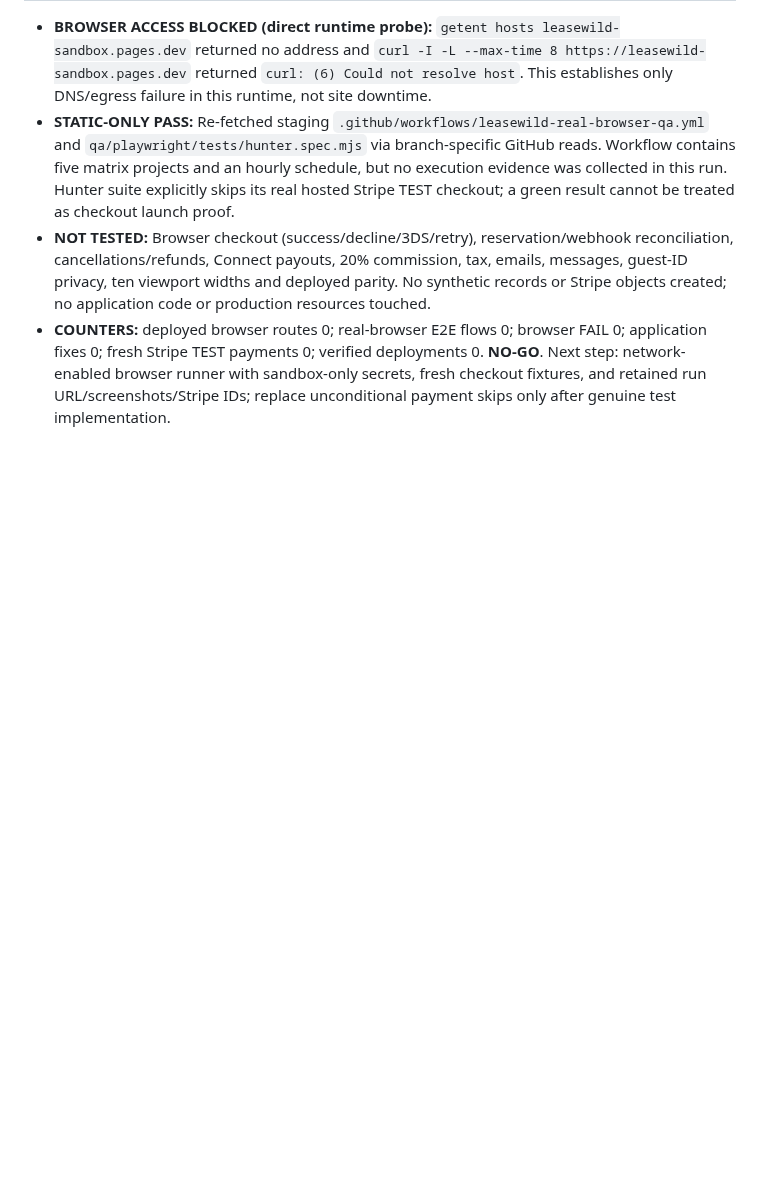
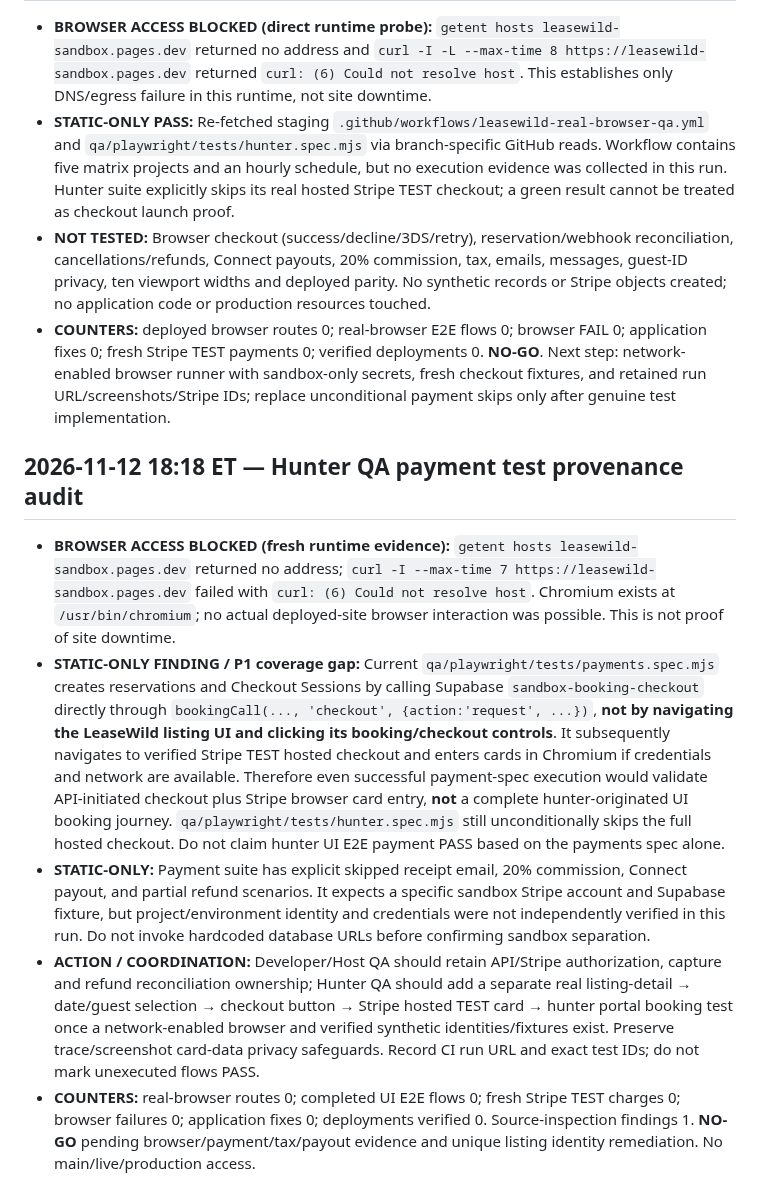
Before and after one commit to ZasTheMonkey/hunthaven-website, a Markdown page: docs/launch-sprint/e2e-hunter-test-report.md, the part around the change. Rendered like a GitHub page; blank space fills up the shorter version.

Commit message:
docs(qa): distinguish API-created Stripe sessions from hunter UI checkout E2E

```diff
--- a/docs/launch-sprint/e2e-hunter-test-report.md
+++ b/docs/launch-sprint/e2e-hunter-test-report.md
@@ -147,3 +147,11 @@ In a graphical sandbox browser, navigate home → search → listing → synthet
 - **STATIC-ONLY PASS:** Re-fetched staging `.github/workflows/leasewild-real-browser-qa.yml` and `qa/playwright/tests/hunter.spec.mjs` via branch-specific GitHub reads. Workflow contains five matrix projects and an hourly schedule, but no execution evidence was collected in this run. Hunter suite explicitly skips its real hosted Stripe TEST checkout; a green result cannot be treated as checkout launch proof.
 - **NOT TESTED:** Browser checkout (success/decline/3DS/retry), reservation/webhook reconciliation, cancellations/refunds, Connect payouts, 20% commission, tax, emails, messages, guest-ID privacy, ten viewport widths and deployed parity. No synthetic records or Stripe objects created; no application code or production resources touched.
 - **COUNTERS:** deployed browser routes 0; real-browser E2E flows 0; browser FAIL 0; application fixes 0; fresh Stripe TEST payments 0; verified deployments 0. **NO-GO**. Next step: network-enabled browser runner with sandbox-only secrets, fresh checkout fixtures, and retained run URL/screenshots/Stripe IDs; replace unconditional payment skips only after genuine test implementation.
+
+
+## 2026-11-12 18:18 ET — Hunter QA payment test provenance audit
+- **BROWSER ACCESS BLOCKED (fresh runtime evidence):** `getent hosts leasewild-sandbox.pages.dev` returned no address; `curl -I --max-time 7 https://leasewild-sandbox.pages.dev` failed with `curl: (6) Could not resolve host`. Chromium exists at `/usr/bin/chromium`; no actual deployed-site browser interaction was possible. This is not proof of site downtime.
+- **STATIC-ONLY FINDING / P1 coverage gap:** Current `qa/playwright/tests/payments.spec.mjs` creates reservations and Checkout Sessions by calling Supabase `sandbox-booking-checkout` directly through `bookingCall(..., 'checkout', {action:'request', ...})`, **not by navigating the LeaseWild listing UI and clicking its booking/checkout controls**. It subsequently navigates to verified Stripe TEST hosted checkout and enters cards in Chromium if credentials and network are available. Therefore even successful payment-spec execution would validate API-initiated checkout plus Stripe browser card entry, **not** a complete hunter-originated UI booking journey. `qa/playwright/tests/hunter.spec.mjs` still unconditionally skips the full hosted checkout. Do not claim hunter UI E2E payment PASS based on the payments spec alone.
+- **STATIC-ONLY:** Payment suite has explicit skipped receipt email, 20% commission, Connect payout, and partial refund scenarios. It expects a specific sandbox Stripe account and Supabase fixture, but project/environment identity and credentials were not independently verified in this run. Do not invoke hardcoded database URLs before confirming sandbox separation.
+- **ACTION / COORDINATION:** Developer/Host QA should retain API/Stripe authorization, capture and refund reconciliation ownership; Hunter QA should add a separate real listing-detail → date/guest selection → checkout button → Stripe hosted TEST card → hunter portal booking test once a network-enabled browser and verified synthetic identities/fixtures exist. Preserve trace/screenshot card-data privacy safeguards. Record CI run URL and exact test IDs; do not mark unexecuted flows PASS.
+- **COUNTERS:** real-browser routes 0; completed UI E2E flows 0; fresh Stripe TEST charges 0; browser failures 0; application fixes 0; deployments verified 0. Source-inspection findings 1. **NO-GO** pending browser/payment/tax/payout evidence and unique listing identity remediation. No main/live/production access.
```
